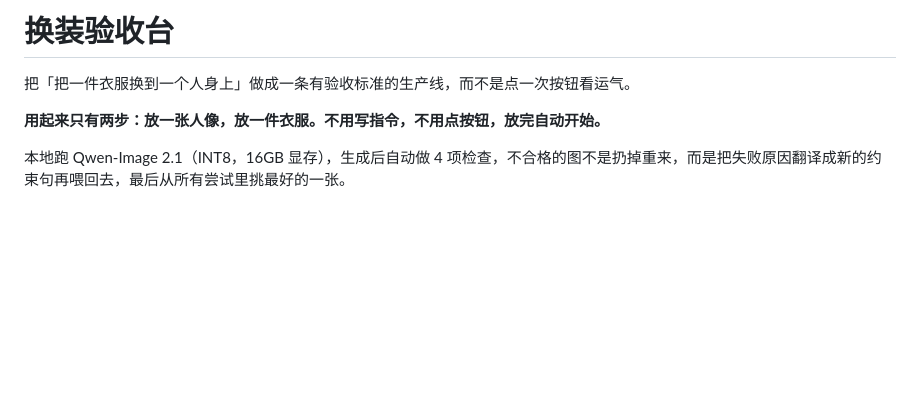
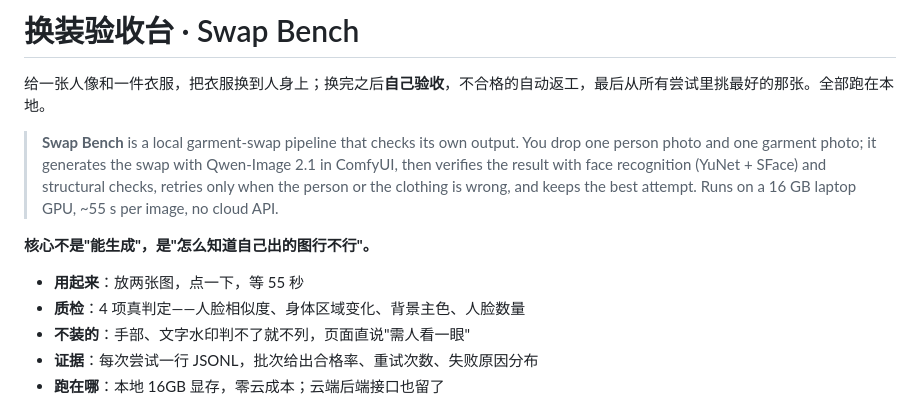
Before and after one commit to Light22332/swap-bench, a Markdown page: README.md, the part around the change. Drawn GitHub-style; blank space fills up the shorter version.

Commit message:
重写 README 开头：一句话说清它是什么，补英文摘要

```diff
--- a/README.md
+++ b/README.md
@@ -1,10 +1,20 @@
-# 换装验收台
+# 换装验收台 · Swap Bench
 
-把「把一件衣服换到一个人身上」做成一条有验收标准的生产线，而不是点一次按钮看运气。
+给一张人像和一件衣服，把衣服换到人身上；换完之后**自己验收**，不合格的自动返工，最后从所有尝试里挑最好的那张。全部跑在本地。
 
-**用起来只有两步：放一张人像，放一件衣服。不用写指令，不用点按钮，放完自动开始。**
+> **Swap Bench** is a local garment-swap pipeline that checks its own output.
+> You drop one person photo and one garment photo; it generates the swap with Qwen-Image 2.1
+> in ComfyUI, then verifies the result with face recognition (YuNet + SFace) and structural
+> checks, retries only when the person or the clothing is wrong, and keeps the best attempt.
+> Runs on a 16 GB laptop GPU, ~55 s per image, no cloud API.
 
-本地跑 Qwen-Image 2.1（INT8，16GB 显存），生成后自动做 4 项检查，不合格的图不是扔掉重来，而是把失败原因翻译成新的约束句再喂回去，最后从所有尝试里挑最好的一张。
+**核心不是"能生成"，是"怎么知道自己出的图行不行"。**
+
+- **用起来**：放两张图，点一下，等 55 秒
+- **质检**：4 项真判定——人脸相似度、身体区域变化、背景主色、人脸数量
+- **不装的**：手部、文字水印判不了就不列，页面直说"需人看一眼"
+- **证据**：每次尝试一行 JSONL，批次给出合格率、重试次数、失败原因分布
+- **跑在哪**：本地 16GB 显存，零云成本；云端后端接口也留了
 
 ![界面](outputs/page.png)
 
```
